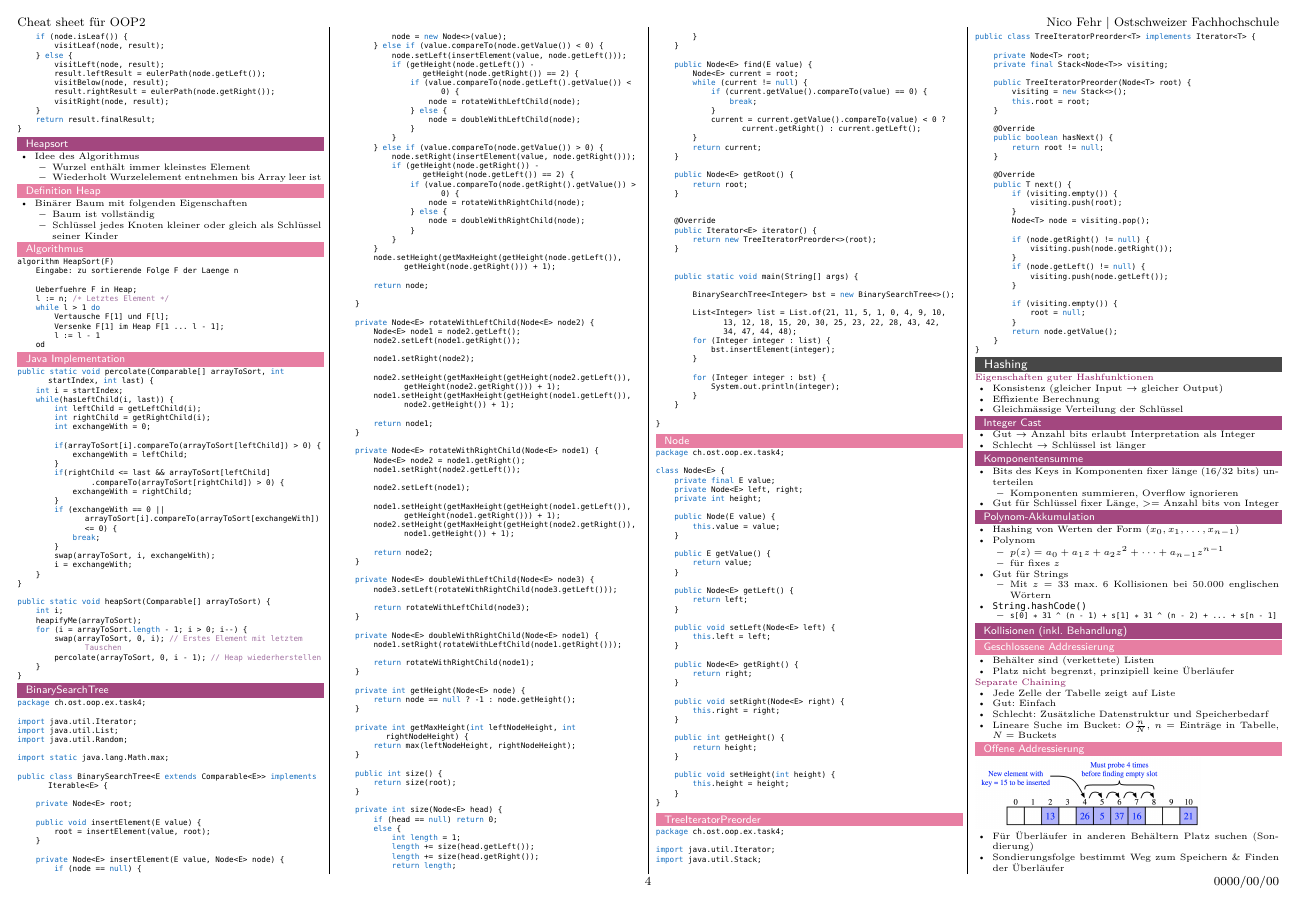
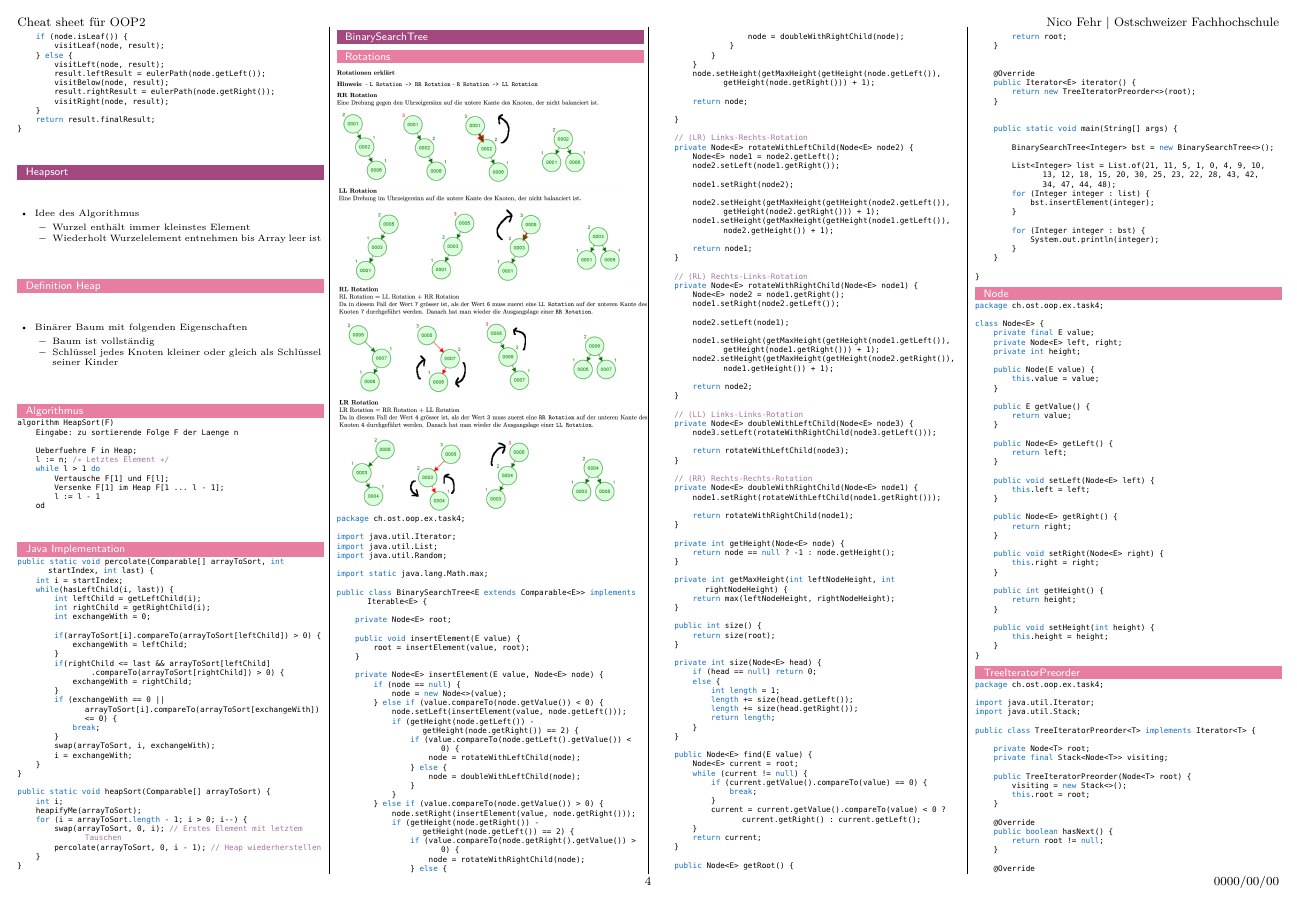
Before and after one commit to Norukh/OOP2-cheat-sheet, a LaTeX document (src/main.tex): page 4 of 6. Compiled offline with pdfLaTeX.

Commit message:
AVL-Tree include explanations for rotations

```diff
--- a/src/main.tex
+++ b/src/main.tex
@@ -1176,6 +1176,12 @@
                 \end{lstlisting}
 
             \subsection{BinarySearchTree}
+                \subsubsection{Rotations}
+                    \includegraphics[scale=0.15]{graphic/22_avl_baum_rr-rotation}
+                    \includegraphics[scale=0.15]{graphic/23_avl_baum_ll-rotation}
+                    \includegraphics[scale=0.15]{graphic/24_avl_baum_rl-rotation}
+                    \includegraphics[scale=0.15]{graphic/25_avl_baum_lr-rotation}
+
                 \begin{lstlisting}
                     package ch.ost.oop.ex.task4;
 
@@ -1221,6 +1227,7 @@
 
                         }
 
+                        // (LR) Links-Rechts-Rotation
                         private Node<E> rotateWithLeftChild(Node<E> node2) {
                             Node<E> node1 = node2.getLeft();
                             node2.setLeft(node1.getRight());
@@ -1233,6 +1240,7 @@
                             return node1;
                         }
 
+                        // (RL) Rechts-Links-Rotation
                         private Node<E> rotateWithRightChild(Node<E> node1) {
                             Node<E> node2 = node1.getRight();
                             node1.setRight(node2.getLeft());
@@ -1245,12 +1253,14 @@
                             return node2;
                         }
 
+                        // (LL) Links-Links-Rotation
                         private Node<E> doubleWithLeftChild(Node<E> node3) {
                             node3.setLeft(rotateWithRightChild(node3.getLeft()));
 
                             return rotateWithLeftChild(node3);
                         }
 
+                        // (RR) Rechts-Rechts-Rotation
                         private Node<E> doubleWithRightChild(Node<E> node1) {
                             node1.setRight(rotateWithLeftChild(node1.getRight()));
 
```
Also changed, not shown: src/graphic/22_avl_baum_rr-rotation.png (added), src/graphic/23_avl_baum_ll-rotation.png (added), src/graphic/24_avl_baum_rl-rotation.png (added), src/graphic/25_avl_baum_lr-rotation.png (added).
